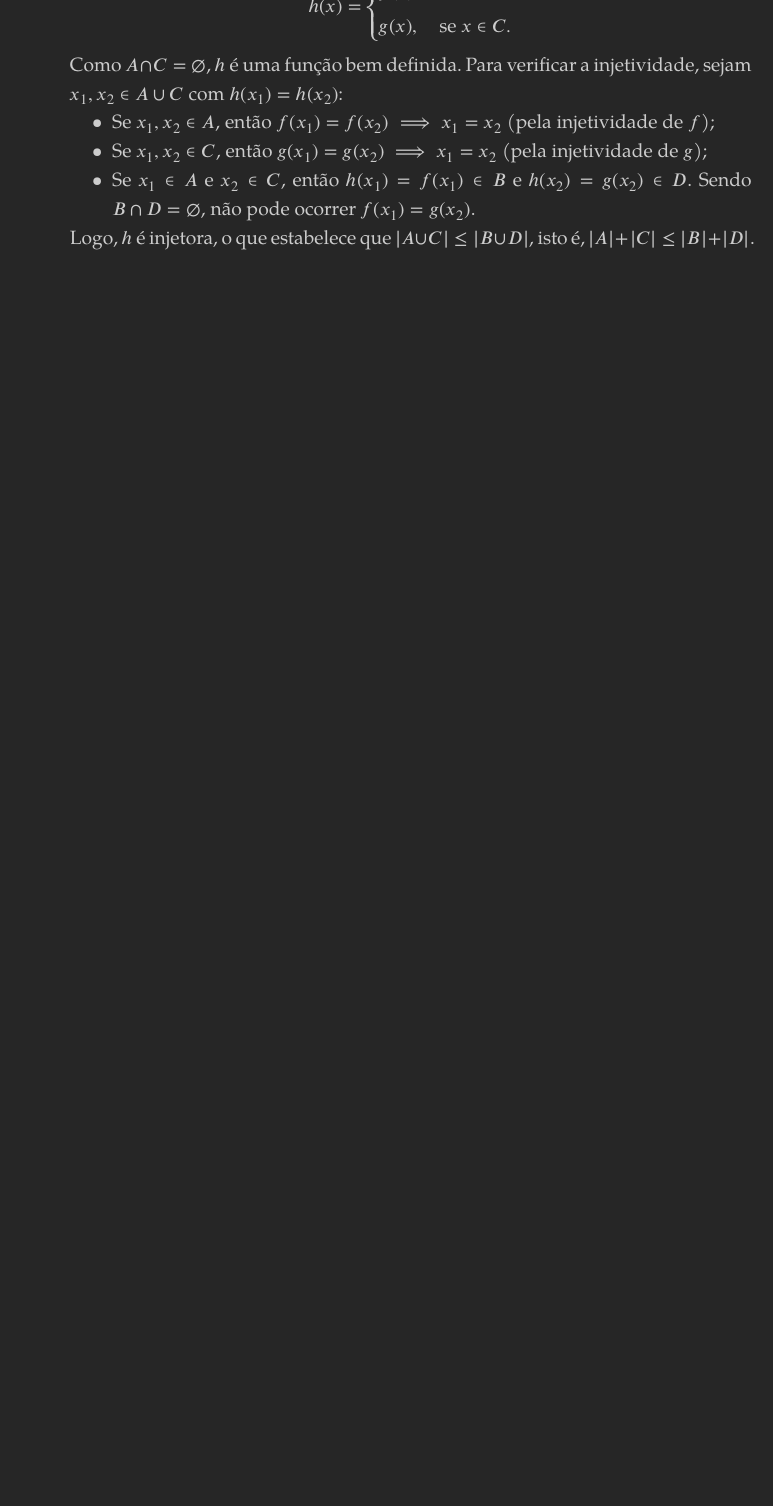
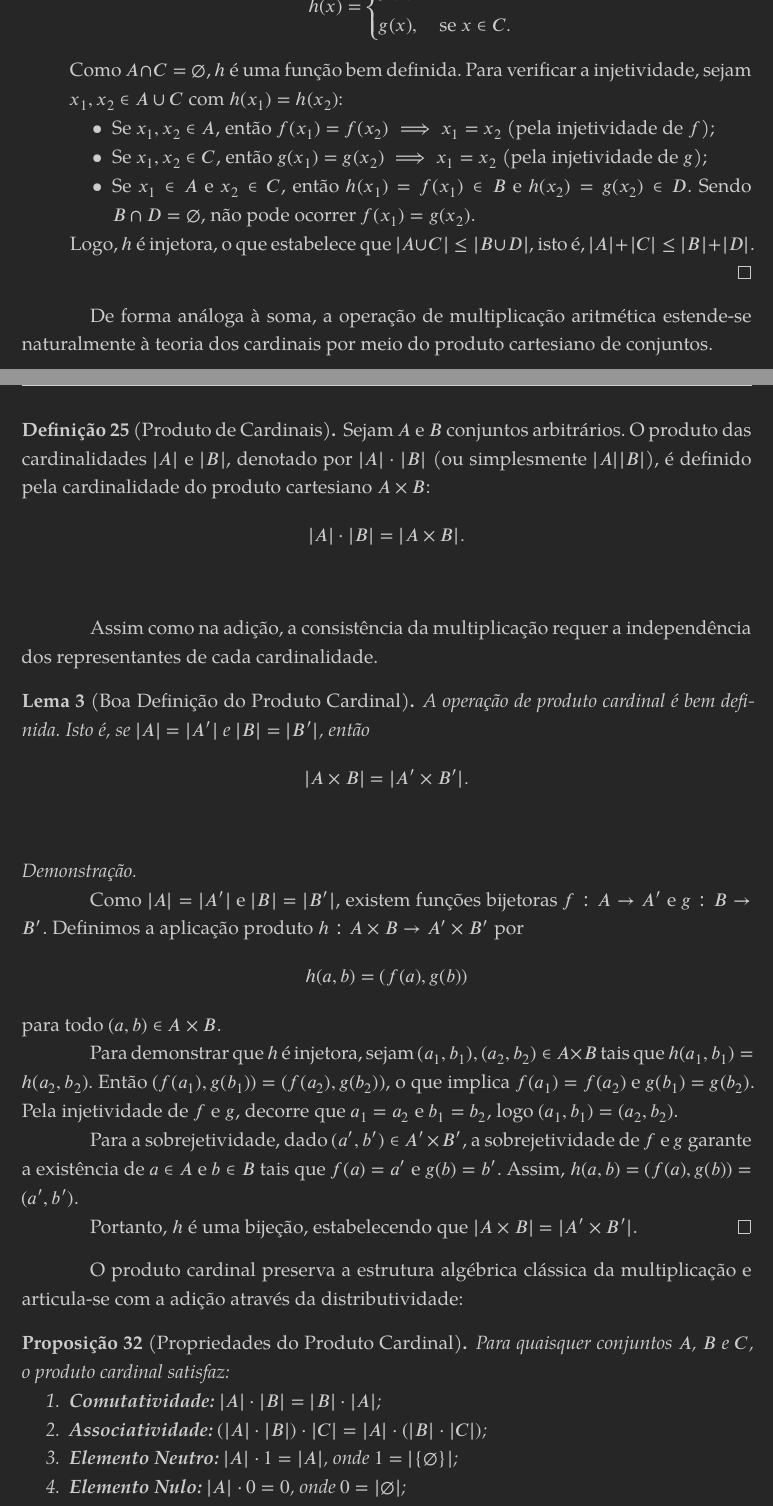
Before and after one commit to Eduardo-Furlan/TCC, a LaTeX thesis (main.tex, which reads estrutura/textuais/desenvolvimento/cardinalidade.tex): part of page 56 of 99 before the commit and two parts of pages 56 and 57 of 101 after it, the two joined at a grey line, cut so that both start at the same text, the shorter picture padded with empty space. Compiled offline with XeLaTeX.

Commit message:
Define o produto de cardinais, demonstra a boa definição via produto cartesiano e estabelece as propriedades algébricas da multiplicação cardinal

```diff
--- a/estrutura/textuais/desenvolvimento/cardinalidade.tex
+++ b/estrutura/textuais/desenvolvimento/cardinalidade.tex
@@ -348,4 +348,47 @@ A soma cardinal estende para conjuntos arbitrários as propriedades algébricas
     \end{enumerate}
 \end{proof}
 
-Com as noções gerais de equivalência, ordem estrita e adição cardinal devidamente estabelecidas para quaisquer conjuntos, podemos agora iniciar a investigação sistemática das classes fundamentais de conjuntos. A primeira seção deste capítulo dedica-se aos conjuntos finitos, nos quais a aritmética cardinal se identifica com as operações aritméticas elementares sobre os números naturais.
+De forma análoga à soma, a operação de multiplicação aritmética estende-se naturalmente à teoria dos cardinais por meio do produto cartesiano de conjuntos.
+
+\begin{definicao}[Produto de Cardinais]\index{Produto cardinal}\index{Produto cardinal!definicao@definição}\index{Cardinalidade!produto de cardinais}
+    Sejam \(A\) e \(B\) conjuntos arbitrários. O produto das cardinalidades \(|A|\) e \(|B|\), denotado por \(|A| \cdot |B|\) (ou simplesmente \(|A||B|\)), é definido pela cardinalidade do produto cartesiano \(A \times B\):
+    \[
+        |A| \cdot |B| = |A \times B|.
+    \]
+    \label{def:produto_cardinal}
+\end{definicao}
+
+Assim como na adição, a consistência da multiplicação requer a independência dos representantes de cada cardinalidade.
+
+\begin{lema}[Boa Definição do Produto Cardinal]
+    A operação de produto cardinal é bem definida. Isto é, se \(|A| = |A'|\) e \(|B| = |B'|\), então
+    \[
+        |A \times B| = |A' \times B'|.
+    \]
+    \label{lem:produto_cardinal_bem_definido}
+\end{lema}
+
+\begin{proof}
+    Como \(|A| = |A'|\) e \(|B| = |B'|\), existem funções bijetoras \(f: A \to A'\) e \(g: B \to B'\). Definimos a aplicação produto \(h: A \times B \to A' \times B'\) por
+    \[
+        h(a, b) = (f(a), g(b))
+    \]
+    para todo \((a, b) \in A \times B\).
+
+    Para demonstrar que \(h\) é injetora, sejam \((a_1, b_1), (a_2, b_2) \in A \times B\) tais que \(h(a_1, b_1) = h(a_2, b_2)\). Então \((f(a_1), g(b_1)) = (f(a_2), g(b_2))\), o que implica \(f(a_1) = f(a_2)\) e \(g(b_1) = g(b_2)\). Pela injetividade de \(f\) e \(g\), decorre que \(a_1 = a_2\) e \(b_1 = b_2\), logo \((a_1, b_1) = (a_2, b_2)\).
+
+    Para a sobrejetividade, dado \((a', b') \in A' \times B'\), a sobrejetividade de \(f\) e \(g\) garante a existência de \(a \in A\) e \(b \in B\) tais que \(f(a) = a'\) e \(g(b) = b'\). Assim, \(h(a, b) = (f(a), g(b)) = (a', b')\).
+
+    Portanto, \(h\) é uma bijeção, estabelecendo que \(|A \times B| = |A' \times B'|\).
+\end{proof}
+
+O produto cardinal preserva a estrutura algébrica clássica da multiplicação e articula-se com a adição através da distributividade:
+
+\begin{proposicao}[Propriedades do Produto Cardinal]
+    Para quaisquer conjuntos \(A\), \(B\) e \(C\), o produto cardinal satisfaz:
+    \begin{enumerate}
+        \item \textbf{Comutatividade:} \(|A| \cdot |B| = |B| \cdot |A|\);
+        \item \textbf{Associatividade:} \((|A| \cdot |B|) \cdot |C| = |A| \cdot (|B| \cdot |C|)\);
+        \item \textbf{Elemento Neutro:} \(|A| \cdot 1 = |A|\), onde \(1 = |\{\varnothing\}|\);
+        \item \textbf{Elemento Nulo:} \(|A| \cdot 0 = 0\), onde \(0 = |\varnothing|\);
+        \item \textbf{Distributividade:} \(|A| \cdot (|B| + |C|) = (|A| \cdot |B|) + (|A| \cdot |C|)\);
@@ -351,0 +402,2 @@ Com as noções gerais de equivalência, ordem estrita e adição cardinal devid
+    \begin{enumerate}
+        \item \textbf{Comutatividade e Associatividade:} Seguem das bijeções canônicas \((a, b) \mapsto (b, a)\) entre \(A \times B\) e \(B \times A\), e \(((a, b), c) \mapsto (a, (b, c))\) entre \((A \times B) \times C\) e \(A \times (B \times C)\).
```
Also changed, not shown: estrutura/textuais/desenvolvimento/cardinalidade.tex (26 more changed lines).
